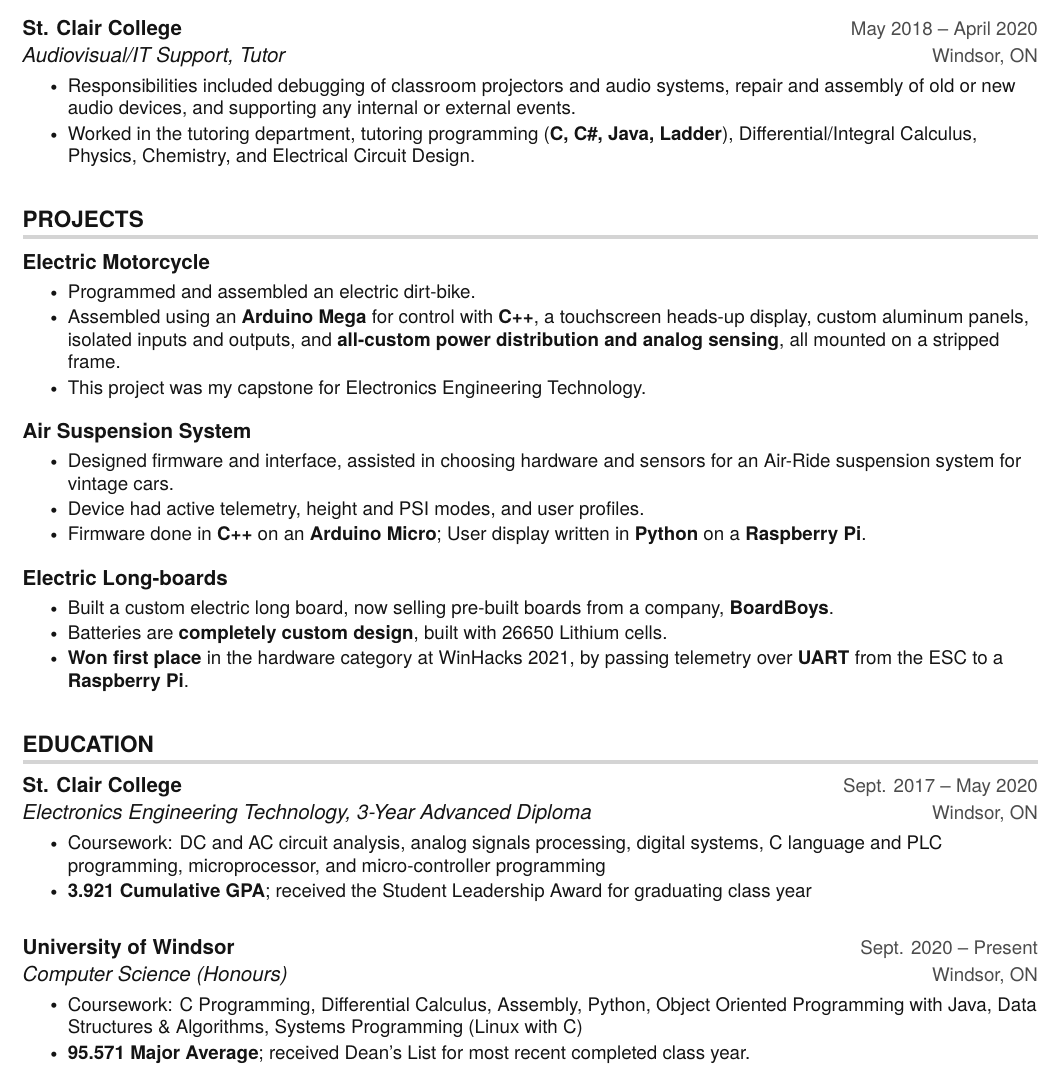
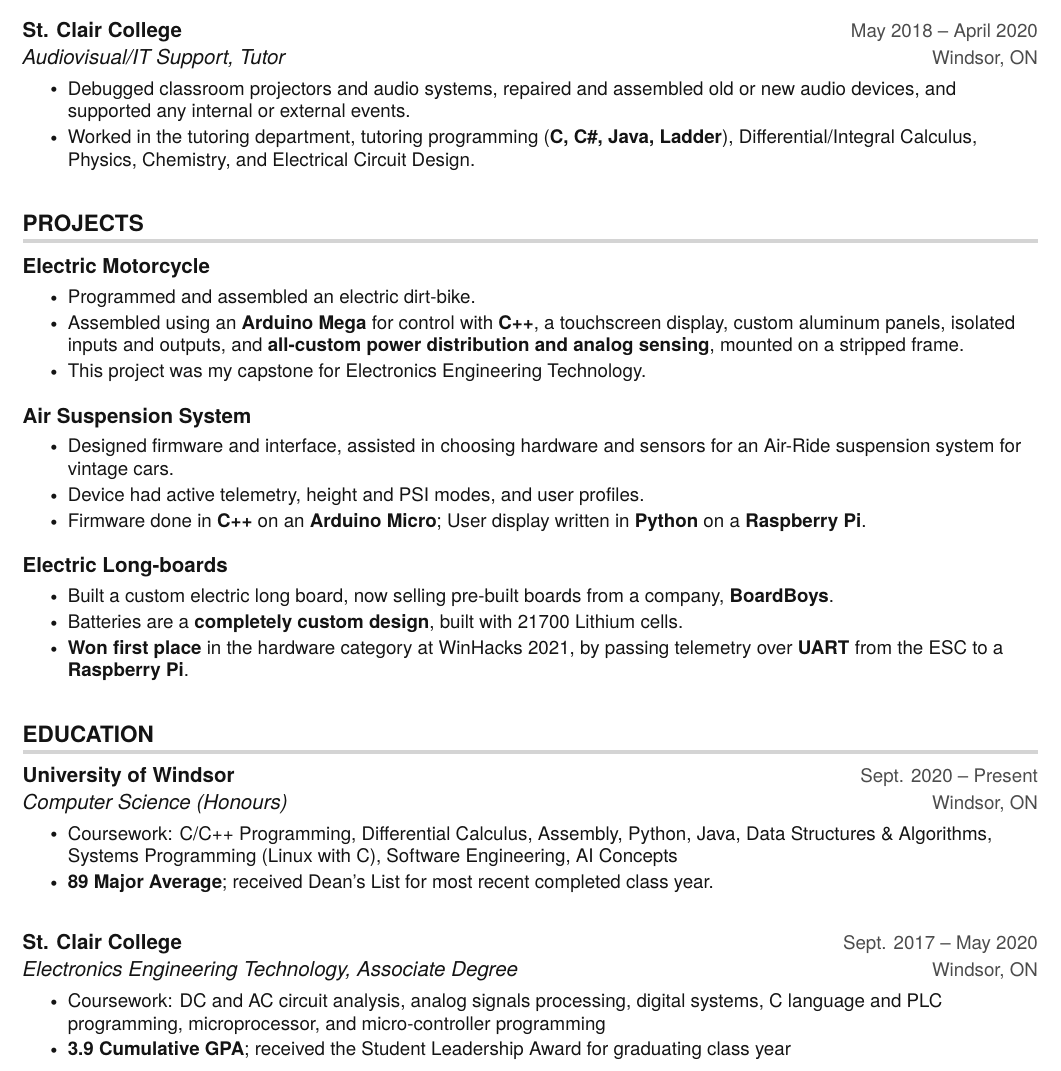
Before and after one commit to colefuerth/Resumes, a LaTeX CV (resume.tex): part of the page, cut so that both start at the same text. Compiled offline with pdfLaTeX.

Commit message:
Updated resume for new semester, added some links

```diff
--- a/resume.tex
+++ b/resume.tex
@@ -168,7 +168,7 @@
       {Audiovisual/IT Support, Tutor}{Windsor, ON}
       \resumeItemListStart
         %\resumeItem{Provided AV support for St. Clair College.}
-        \resumeItem{Responsibilities included debugging of classroom projectors and audio systems, repair and assembly of old or new audio devices, and supporting any internal or external events.}
+        \resumeItem{Debugged classroom projectors and audio systems, repaired and assembled old or new audio devices, and supported any internal or external events.}
         \resumeItem{Worked in the tutoring department, tutoring programming (\textbf{C, C\#, Java, Ladder}), Differential/Integral Calculus, Physics, Chemistry, and Electrical Circuit Design.}
       \resumeItemListEnd
 
@@ -180,16 +180,16 @@
 \section{PROJECTS}
     \resumeSubHeadingListStart
       \resumeProjectHeading
-          {\textbf{Electric Motorcycle}} {Sept. 2019 -- Mar. 2020}
+          {\href{https://github.com/SquareWheelBike/ElectricMotorcycle}{\textbf{Electric Motorcycle}}} {Sept. 2019 -- Mar. 2020}
           \resumeItemListStart
             \resumeItem{Programmed and assembled an electric dirt-bike.}
-            \resumeItem{Assembled using an \textbf{Arduino Mega} for control with \textbf{C++}, a touchscreen heads-up display, custom aluminum panels, isolated inputs and outputs, and \textbf{all-custom power distribution and analog sensing}, all mounted on a stripped frame.}
+            \resumeItem{Assembled using an \textbf{Arduino Mega} for control with \textbf{C++}, a touchscreen display, custom aluminum panels, isolated inputs and outputs, and \textbf{all-custom power distribution and analog sensing}, mounted on a stripped frame.}
             \resumeItem{This project was my capstone for Electronics Engineering Technology.}
-            %\resumeItem{Project repository available \href{https://github.com/SquareWheelBike/ElectricMotorcycle}{\myuline{here}}.}
+            %\resumeItem{Project repository available \href{https://github.com/SquareWheelBike/ElectricMotorcycle}{\textbf{Electric Motorcycle}}.}
           \resumeItemListEnd
 
         \resumeProjectHeading
-          {\textbf{Air Suspension System}}{Apr. 2020 -- Present}
+          {\href{https://github.com/SquareWheelBike/AirRide}{\textbf{Air Suspension System}}}{Apr. 2020 -- Present}
           \resumeItemListStart
             \resumeItem{Designed firmware and interface, assisted in choosing hardware and sensors for an Air-Ride suspension system for vintage cars.}
             \resumeItem{Device had active telemetry, height and PSI modes, and user profiles.}
@@ -200,35 +200,35 @@
          {\textbf{Electric Long-boards}}{Aug. 2020 -- Present}
           \resumeItemListStart
             \resumeItem{Built a custom electric long board, now selling pre-built boards from a company, \textbf{BoardBoys}.}
-            \resumeItem{Batteries are \textbf{completely custom design}, built with 26650 Lithium cells.}
+            \resumeItem{Batteries are a \textbf{completely custom design}, built with 21700 Lithium cells.}
             %\resumeItem{Built to beat all current competitors, for the same price. 40kph top speed, and 35km range.}
-            \resumeItem{\textbf{Won first place} in the hardware category at WinHacks 2021, by passing telemetry over \textbf{UART} from the ESC to a \textbf{Raspberry Pi}.}
+            \resumeItem{\href{https://github.com/SquareWheelBike/WinHacks}{\textbf{Won first place}} in the hardware category at WinHacks 2021, by passing telemetry over \textbf{UART} from the ESC to a \textbf{Raspberry Pi}.}
           \resumeItemListEnd
 
     \resumeSubHeadingListEnd
 
 
 
+    %-----------EDUCATION-----------
+    \section {EDUCATION}
 
-%-----------EDUCATION-----------
-\section {EDUCATION}
+    \resumeSubHeadingListStart
+      \resumeSubheading
+        {University of Windsor}{Sept. 2020 -- Present}
+        {Computer Science (Honours)}{Windsor, ON}
+          \resumeItemListStart
+        \resumeItem {Coursework: C/C++ Programming, Differential Calculus, Assembly, Python, Java, Data Structures \& Algorithms, Systems Programming (Linux with C), Software Engineering, AI Concepts}
+        \resumeItem {\textbf{89 Major Average}; received Dean's List for most recent completed class year.}
+          \resumeItemListEnd
+    \resumeSubHeadingListEnd
+
   \resumeSubHeadingListStart
     \resumeSubheading
       {St. Clair College}{Sept. 2017 -- May 2020}
-      {Electronics Engineering Technology, 3-Year Advanced Diploma}{Windsor, ON}
+      {Electronics Engineering Technology, Associate Degree}{Windsor, ON}
       	\resumeItemListStart
     	\resumeItem {Coursework: DC and AC circuit analysis, analog signals processing, digital systems, C language and PLC programming, microprocessor, and micro-controller programming}
-    	\resumeItem {\textbf{3.921 Cumulative GPA}; received the Student Leadership Award for graduating class year}
-        \resumeItemListEnd
-  \resumeSubHeadingListEnd
-
-  \resumeSubHeadingListStart
-    \resumeSubheading
-      {University of Windsor}{Sept. 2020 -- Present}
-      {Computer Science (Honours)}{Windsor, ON}
-      	\resumeItemListStart
-    	\resumeItem {Coursework: C Programming, Differential Calculus, Assembly, Python, Object Oriented Programming with Java, Data Structures \& Algorithms, Systems Programming (Linux with C)}
-    	\resumeItem {\textbf{95.571 Major Average}; received Dean's List for most recent completed class year.}
+    	\resumeItem {\textbf{3.9 Cumulative GPA}; received the Student Leadership Award for graduating class year}
         \resumeItemListEnd
   \resumeSubHeadingListEnd
 
```
Also changed, not shown: resume.pdf.
